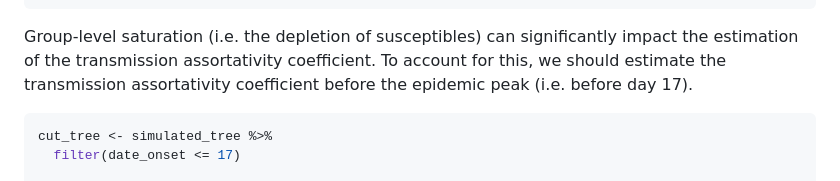
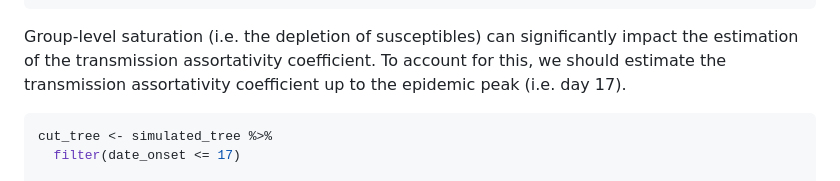
Before and after one commit to CyGei/linktree, a Markdown page: README.md, the part around the change. Drawn GitHub-style.

````diff
--- a/README.md
+++ b/README.md
@@ -155,7 +155,7 @@ delta
 Group-level saturation (i.e. the depletion of susceptibles) can
 significantly impact the estimation of the transmission assortativity
 coefficient. To account for this, we should estimate the transmission
-assortativity coefficient before the epidemic peak (i.e. before day 17).
+assortativity coefficient up to the epidemic peak (i.e. day 17).
 
 ``` r
 cut_tree <- simulated_tree %>%
````
